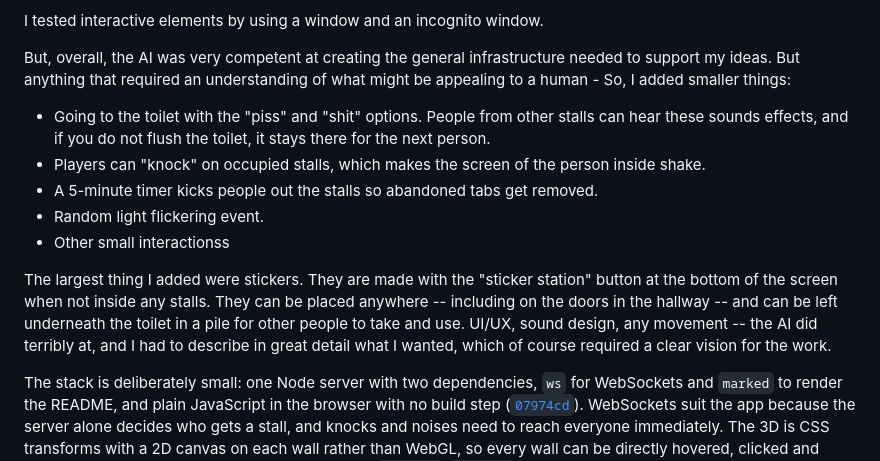
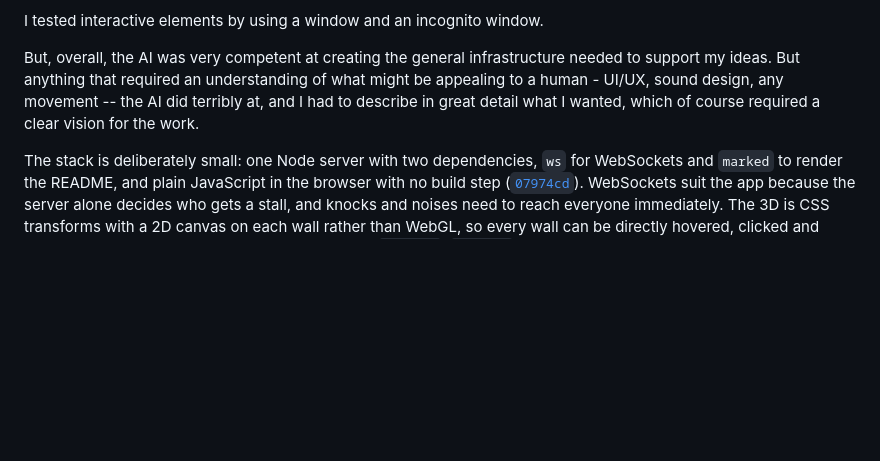
Before and after one commit to comp4020-agentic-coding-studio/comp4020-final-rileyswinson, a Markdown page: PROCESS.md, the part around the change. GitHub-like rendering; blank space fills up the shorter version.

Commit message:
Remove a duplicated passage from the process account
Co-Authored-By: Claude Opus 5.5 <noreply@anthropic.com>

```diff
--- a/PROCESS.md
+++ b/PROCESS.md
@@ -45,17 +45,7 @@ Second, I know that simply asking AI to generate sounds goes very poorly. Howeve
 
 I tested interactive elements by using a window and an incognito window.
 
-But, overall, the AI was very competent at creating the general infrastructure needed to support my ideas. But anything that required an understanding of what might be appealing to a human -
-So, I added smaller things:
-
-- Going to the toilet with the "piss" and "shit" options. People from other stalls can hear these sounds effects, and if you do not flush the toilet, it stays there for the next person.
-- Players can "knock" on occupied stalls, which makes the screen of the person inside shake.
-- A 5-minute timer kicks people out the stalls so abandoned tabs get removed.
-- Random light flickering event.
-- Other small interactionss
-
-The largest thing I added were stickers. They are made with the "sticker station" button at the bottom of the screen when not inside any stalls. They can be placed anywhere -- including on the doors in the hallway -- and can be left underneath the toilet in a pile for other people to take and use.
-UI/UX, sound design, any movement -- the AI did terribly at, and I had to describe in great detail what I wanted, which of course required a clear vision for the work.
+But, overall, the AI was very competent at creating the general infrastructure needed to support my ideas. But anything that required an understanding of what might be appealing to a human - UI/UX, sound design, any movement -- the AI did terribly at, and I had to describe in great detail what I wanted, which of course required a clear vision for the work.
 
 The stack is deliberately small: one Node server with two dependencies, `ws` for WebSockets and `marked` to render the README, and plain JavaScript in the browser with no build step ([`07974cd`](https://github.com/comp4020-agentic-coding-studio/comp4020-final-rileyswinson/commit/07974cd)). WebSockets suit the app because the server alone decides who gets a stall, and knocks and noises need to reach everyone immediately. The 3D is CSS transforms with a 2D canvas on each wall rather than WebGL, so every wall can be directly hovered, clicked and drawn on. The cost is the harsh lighting I wanted ([`b8582d3`](https://github.com/comp4020-agentic-coding-studio/comp4020-final-rileyswinson/commit/b8582d3), [`de705db`](https://github.com/comp4020-agentic-coding-studio/comp4020-final-rileyswinson/commit/de705db)).
 
```
